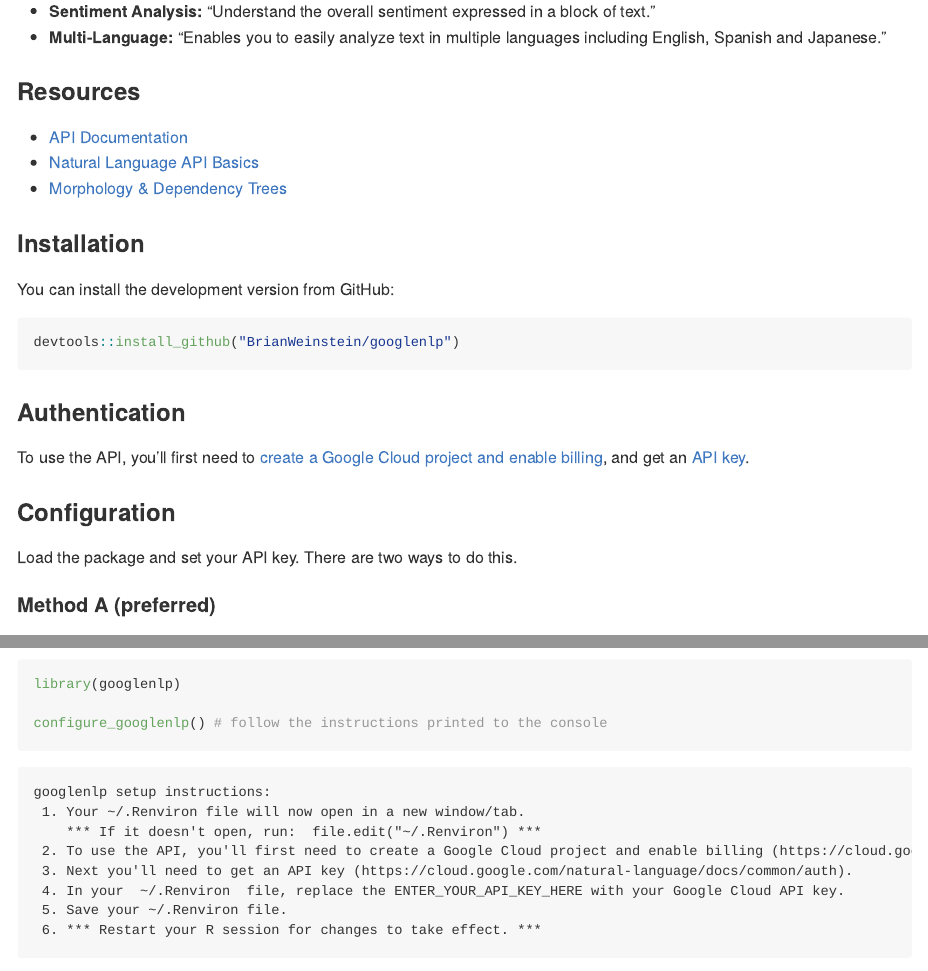
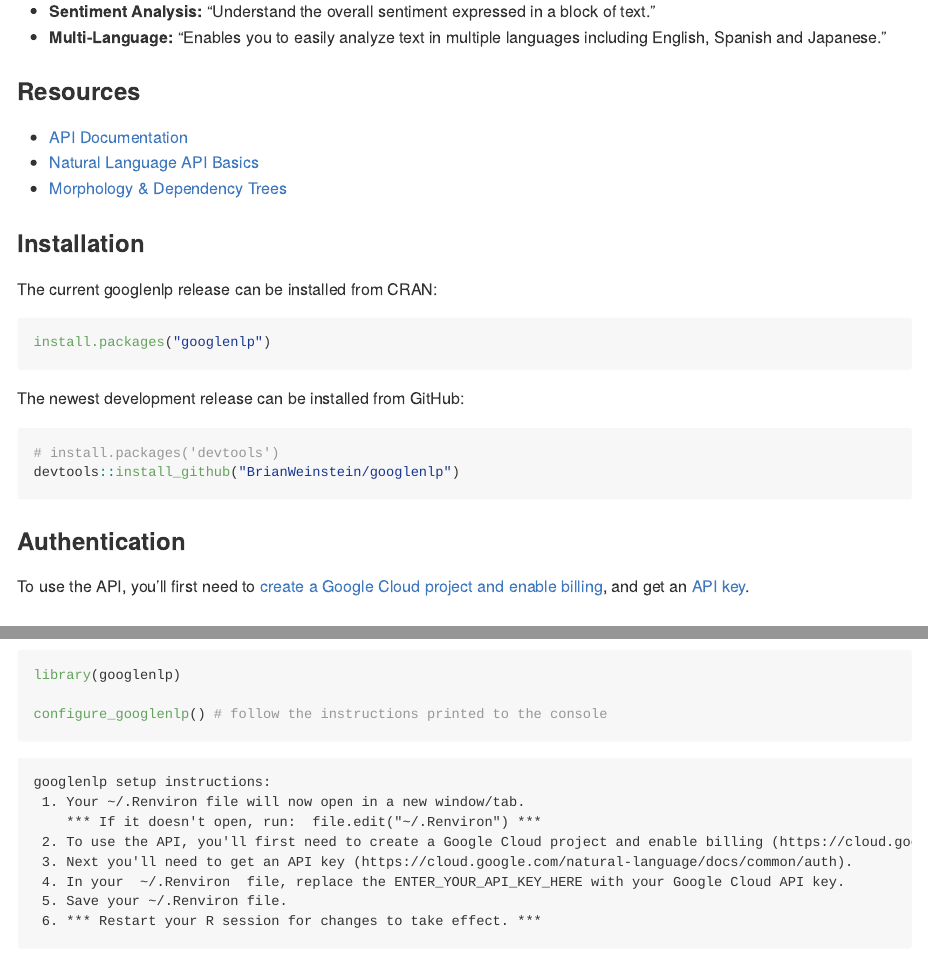
Before and after one commit to BrianWeinstein/googlenlp, an R Markdown document (README.Rmd): the page in a window 1100 px wide, from 390 px down, and a second part further down, joined at a grey line. Rendered offline with R 4.5, knitr and Pandoc, with nearby package versions; some code elsewhere in the file could not run offline; long lines of code are wrapped; badge pictures from the web are left out.

Commit message:
cran installation!

````diff
--- a/README.Rmd
+++ b/README.Rmd
@@ -41,11 +41,22 @@
 
 ### Installation
 
-You can install the development version from GitHub:
+The current googlenlp release can be installed from CRAN:
 
 ```{r eval = FALSE}
+install.packages("googlenlp")
+```
+
+The newest development release can be installed from GitHub:
+
+```{r eval = FALSE}
+# install.packages('devtools')
 devtools::install_github("BrianWeinstein/googlenlp")
 ```
+
+
+
+
 
 
 ### Authentication
````
